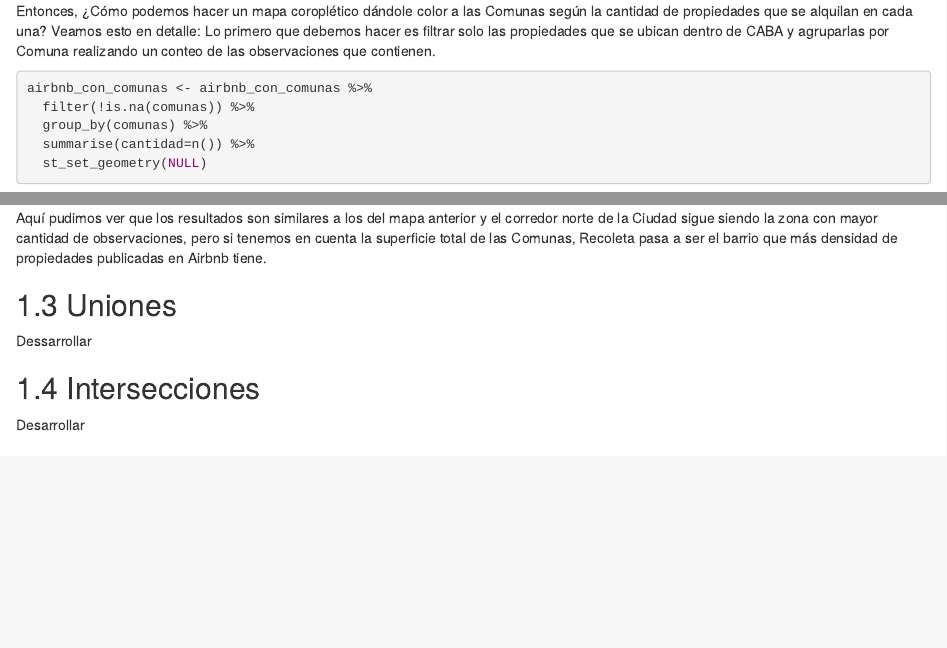
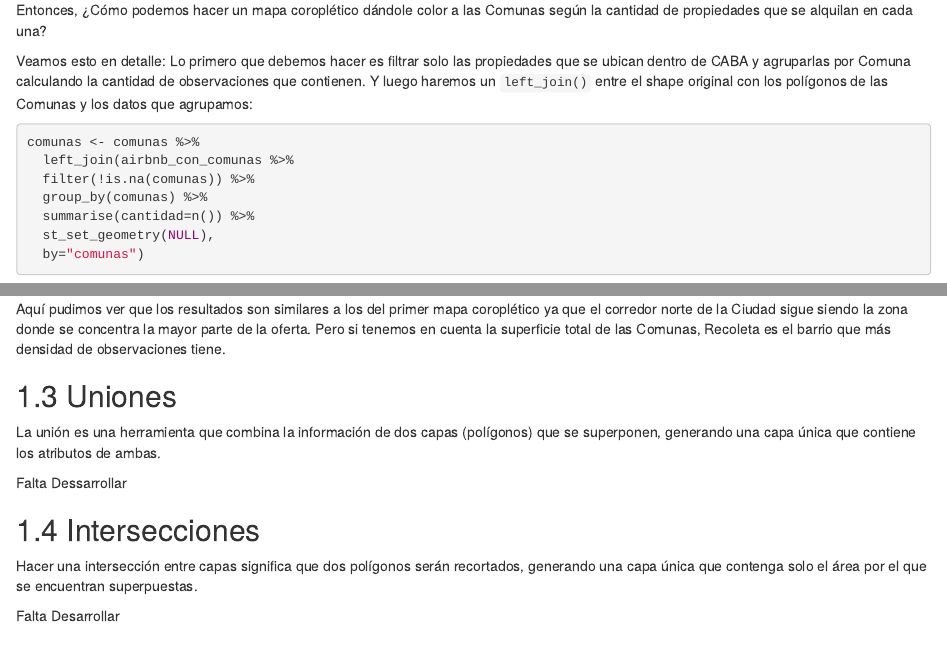
Before and after one commit to bitsandbricks/analitica_urbana, an R Markdown document (04-geoprocesamiento.Rmd): the page in a window 1100 px wide, from 2650 px down before the commit and from 2570 px down after it, so that both start at the same text, and a second part further down, joined at a grey line. Rendered offline with R 4.5, knitr and Pandoc, with nearby package versions; drawn as R Markdown's standard HTML page in place of the format the file asks for; some code elsewhere in the file could not run offline; common packages that the code uses without loading them are loaded.

Commit message:
Geoprocesamiento

````diff
--- a/04-geoprocesamiento.Rmd
+++ b/04-geoprocesamiento.Rmd
@@ -117,14 +116,18 @@ ggplot() +
 
 Hasta acá obtuvimos un dataframe espacial con la geometría de puntos proveniente de los datos de Airbnb y generamos una nueva columna que indica a que Comuna pertenece cada registro. Sin embargo, cuando tenemos muchos puntos concentrados en un mapa resulta difícil realizar un análisis visual que nos permita sacar conclusiones de los mismos. Para solucionar esto, sirven los mapas coropléticos, que muestran áreas geográficas (polígonos) coloreadas según alguna de las variables incluidas en el dataset.
 
-Entonces, ¿Cómo podemos hacer un mapa coroplético dándole color a las Comunas según la cantidad de propiedades que se alquilan en cada una? Veamos esto en detalle:
-Lo primero que debemos hacer es filtrar solo las propiedades que se ubican dentro de CABA y agruparlas por Comuna realizando un conteo de las observaciones que contienen.
+Entonces, ¿Cómo podemos hacer un mapa coroplético dándole color a las Comunas según la cantidad de propiedades que se alquilan en cada una?
+
+Veamos esto en detalle:
+Lo primero que debemos hacer es filtrar solo las propiedades que se ubican dentro de CABA y agruparlas por Comuna calculando la cantidad de observaciones que contienen. Y luego haremos un `left_join()` entre el shape original con los polígonos de las Comunas y los datos que agrupamos:
 
 ```{r}
-airbnb_con_comunas <- airbnb_con_comunas %>%
+comunas <- comunas %>%
+  left_join(airbnb_con_comunas %>%
   filter(!is.na(comunas)) %>%
   group_by(comunas) %>%
   summarise(cantidad=n()) %>%
-  st_set_geometry(NULL)
+  st_set_geometry(NULL),
+  by="comunas")
 ```
 
@@ -164,16 +159,19 @@ ggplot() +
   theme_light()
 ```
 
-Aquí pudimos ver que los resultados son similares a los del mapa anterior y el corredor norte de la Ciudad sigue siendo la zona con mayor cantidad de observaciones, pero si tenemos en cuenta la superficie total de las Comunas, Recoleta pasa a ser el barrio que más densidad de propiedades publicadas en Airbnb tiene.
-
+Aquí pudimos ver que los resultados son similares a los del primer mapa coroplético ya que el corredor norte de la Ciudad sigue siendo la zona donde se concentra la mayor parte de la oferta. Pero si tenemos en cuenta la superficie total de las Comunas, Recoleta es el barrio que más densidad de observaciones tiene.
 
 ## Uniones
 
-Dessarrollar
+La unión es una herramienta que combina la información de dos capas (polígonos) que se superponen, generando una capa única que contiene los atributos de ambas.
+
+Falta Dessarrollar
 
 ## Intersecciones
 
-Desarrollar
+Hacer una intersección entre capas significa que dos polígonos serán recortados, generando una capa única que contenga solo el área por el que se encuentran superpuestas.
+
+Falta Desarrollar
 
 ## Distancias
 
````
Also changed, not shown: 04-geoprocesamiento.Rmd (21 more changed lines).
